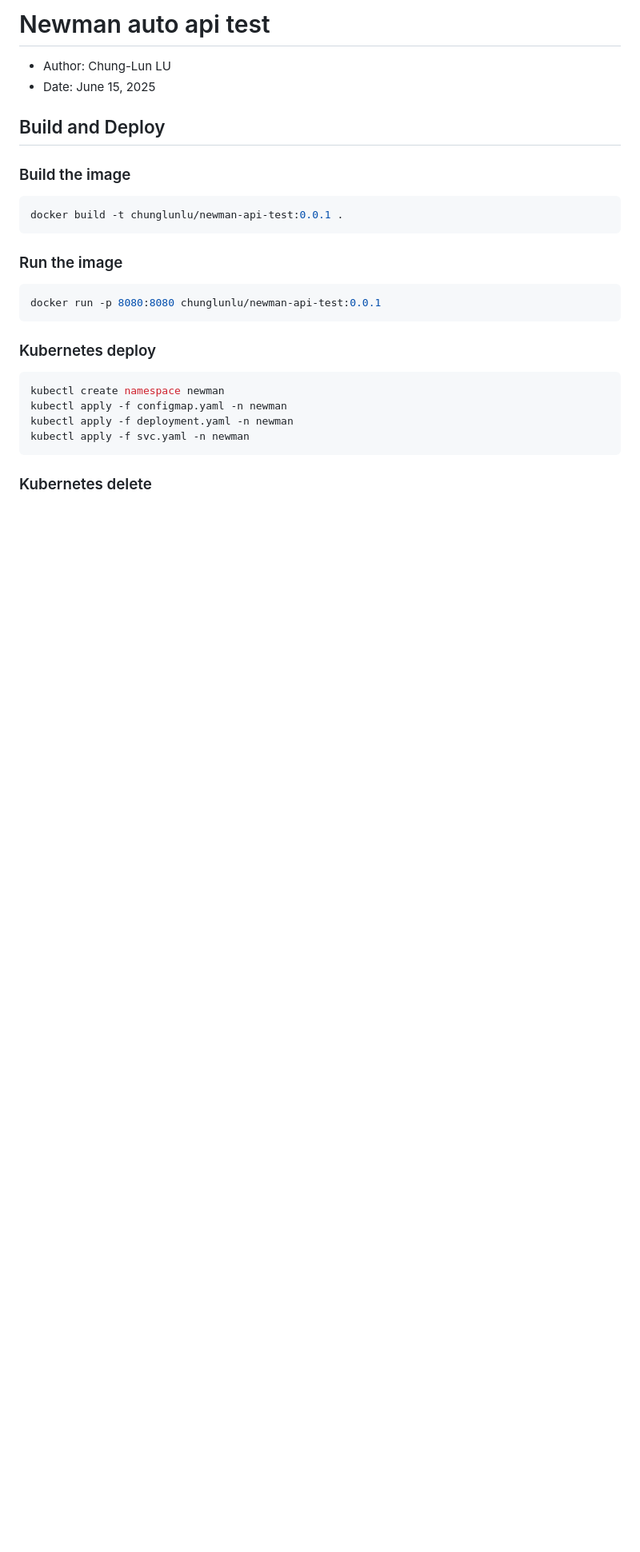
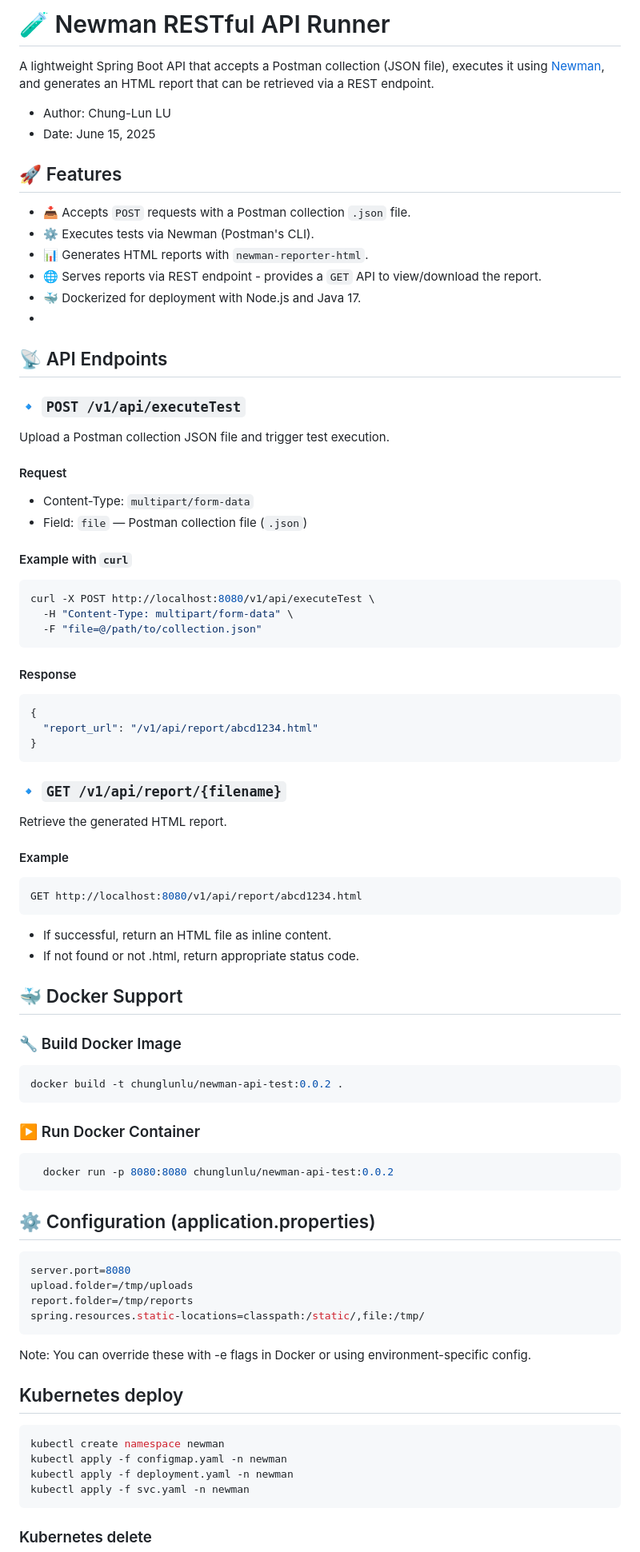
Before and after one commit to chunglun/newman-auto-api-test, a Markdown page: NewmanAutoApiTest/README.md, the part around one of its changes. Shown at 80% size. Rendered like a GitHub page; blank space fills up the shorter version.

````diff
--- a/NewmanAutoApiTest/README.md
+++ b/NewmanAutoApiTest/README.md
@@ -1,18 +1,71 @@
-# Newman auto api test
+# 🧪 Newman RESTful API Runner
+A lightweight Spring Boot API that accepts a Postman collection (JSON file), executes it using [Newman](https://www.npmjs.com/package/newman), and generates an HTML report that can be retrieved via a REST endpoint.
+
 - Author: Chung-Lun LU
 - Date: June 15, 2025
 
-## Build and Deploy
-### Build the image
-```shell
-docker build -t chunglunlu/newman-api-test:0.0.1 .
+## 🚀 Features
+- 📥 Accepts `POST` requests with a Postman collection `.json` file.
+- ⚙️ Executes tests via Newman (Postman's CLI).
+- 📊 Generates HTML reports with `newman-reporter-html`.
+- 🌐 Serves reports via REST endpoint - provides a `GET` API to view/download the report.
+- 🐳 Dockerized for deployment with Node.js and Java 17.
+-
+
+## 📡 API Endpoints
+
+### 🔹 `POST /v1/api/executeTest`
+Upload a Postman collection JSON file and trigger test execution.
+
+#### Request
+- Content-Type: `multipart/form-data`
+- Field: `file` — Postman collection file (`.json`)
+
+#### Example with `curl`
+```bash
+curl -X POST http://localhost:8080/v1/api/executeTest \
+  -H "Content-Type: multipart/form-data" \
+  -F "file=@/path/to/collection.json"
 ```
-### Run the image
-```shell
-docker run -p 8080:8080 chunglunlu/newman-api-test:0.0.1
+
+#### Response
+```json
+{
+  "report_url": "/v1/api/report/abcd1234.html"
+}
 ```
-### Kubernetes deploy
-```shell
+
+### 🔹 `GET /v1/api/report/{filename}`
+Retrieve the generated HTML report.
+#### Example
+```bash
+GET http://localhost:8080/v1/api/report/abcd1234.html
+```
+- If successful, return an HTML file as inline content.
+- If not found or not .html, return appropriate status code.
+
+## 🐳 Docker Support
+
+### 🔧 Build Docker Image
+```bash
+docker build -t chunglunlu/newman-api-test:0.0.2 .
+```
+### ▶️ Run Docker Container
+```bash
+  docker run -p 8080:8080 chunglunlu/newman-api-test:0.0.2
+```
+
+## ⚙️ Configuration (application.properties)
+```properties
+server.port=8080
+upload.folder=/tmp/uploads
+report.folder=/tmp/reports
+spring.resources.static-locations=classpath:/static/,file:/tmp/
+```
+Note: You can override these with -e flags in Docker or using environment-specific config.
+
+## Kubernetes deploy
+```bash
 kubectl create namespace newman
 kubectl apply -f configmap.yaml -n newman
 kubectl apply -f deployment.yaml -n newman
````
Also changed, not shown: other parts of NewmanAutoApiTest/README.md (+29 -1 lines), NewmanAutoApiTest/execuet.png (added), NewmanAutoApiTest/getReport.png (added), 9 other files.
